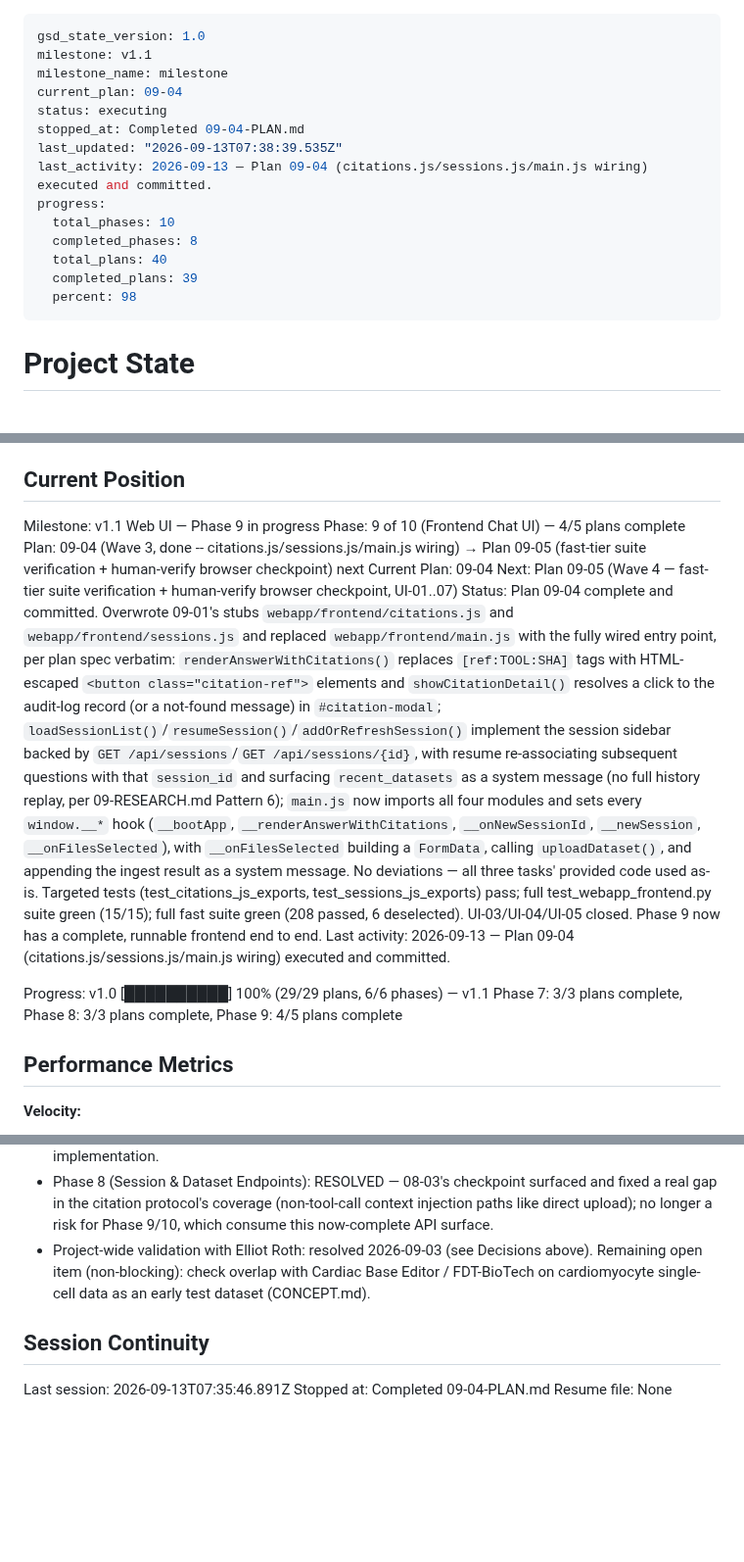
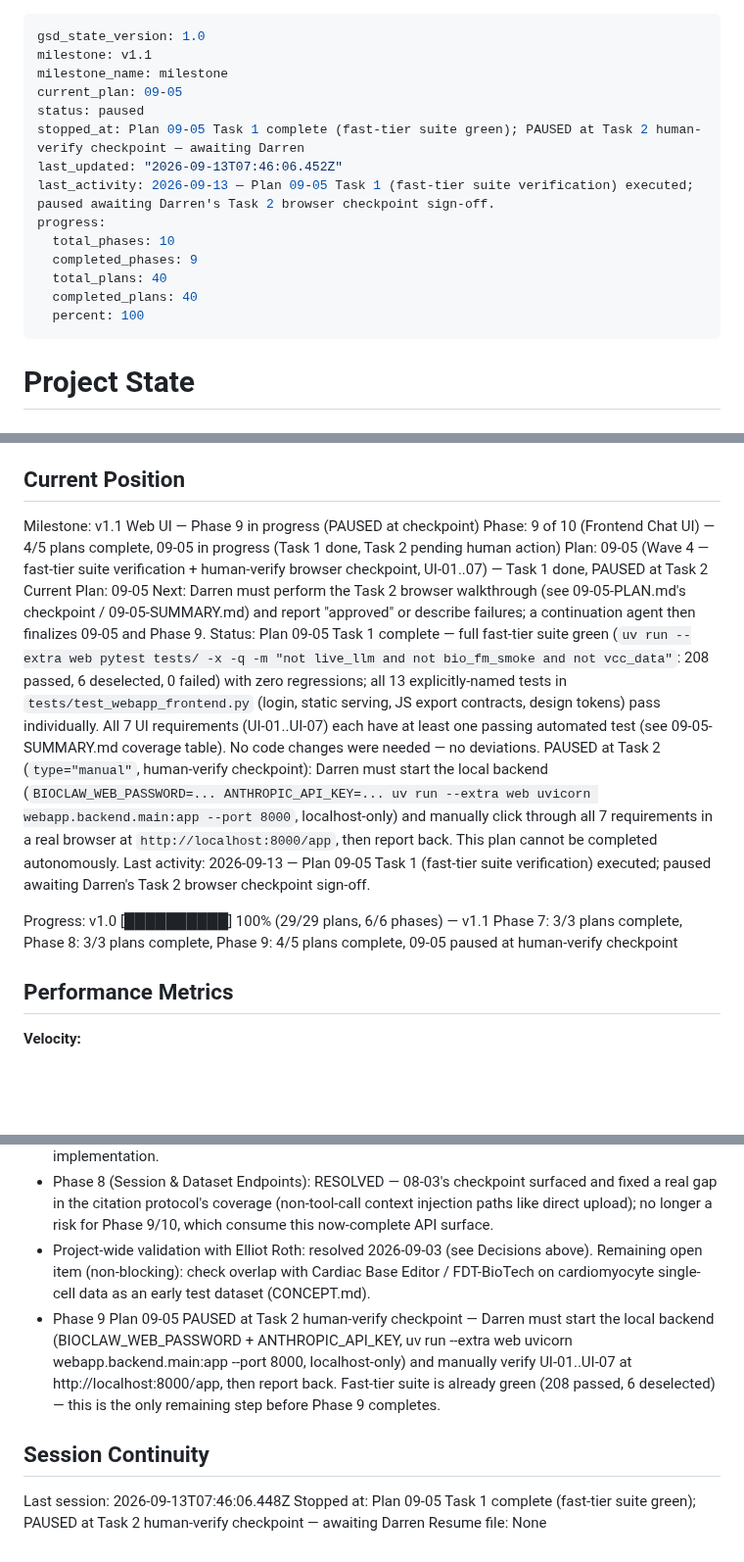
Before and after one commit to tjcrowley/bioclaw, a Markdown page: .planning/STATE.md, 3 parts joined by grey strips. Shown at 98% size. GitHub-like rendering; blank space fills up the shorter version.

Commit message:
docs(09-05): fast-tier suite verified green, paused at human-verify checkpoint
- Task 1 complete: full fast-tier suite 208 passed, 6 deselected, 0 failed
- All 13 targeted tests/test_webapp_frontend.py tests pass individually
- All 7 UI requirements (UI-01..UI-07) confirmed covered by passing tests
- No code changes needed, no deviations
- Task 2 (human-verify browser checkpoint) not yet performed -- plan paused

```diff
--- a/.planning/STATE.md
+++ b/.planning/STATE.md
@@ -2,17 +2,17 @@
 gsd_state_version: 1.0
 milestone: v1.1
 milestone_name: milestone
-current_plan: 09-04
-status: executing
-stopped_at: Completed 09-04-PLAN.md
-last_updated: "2026-09-13T07:38:39.535Z"
-last_activity: 2026-09-13 — Plan 09-04 (citations.js/sessions.js/main.js wiring) executed and committed.
+current_plan: 09-05
+status: paused
+stopped_at: Plan 09-05 Task 1 complete (fast-tier suite green); PAUSED at Task 2 human-verify checkpoint — awaiting Darren
+last_updated: "2026-09-13T07:46:06.452Z"
+last_activity: 2026-09-13 — Plan 09-05 Task 1 (fast-tier suite verification) executed; paused awaiting Darren's Task 2 browser checkpoint sign-off.
 progress:
   total_phases: 10
-  completed_phases: 8
+  completed_phases: 9
   total_plans: 40
-  completed_plans: 39
-  percent: 98
+  completed_plans: 40
+  percent: 100
 ---
 
 # Project State
@@ -26,15 +26,15 @@ See: .planning/PROJECT.md (updated 2026-09-11)
 
 ## Current Position
 
-Milestone: v1.1 Web UI — Phase 9 in progress
-Phase: 9 of 10 (Frontend Chat UI) — 4/5 plans complete
-Plan: 09-04 (Wave 3, done -- citations.js/sessions.js/main.js wiring) → Plan 09-05 (fast-tier suite verification + human-verify browser checkpoint) next
-Current Plan: 09-04
-Next: Plan 09-05 (Wave 4 — fast-tier suite verification + human-verify browser checkpoint, UI-01..07)
-Status: Plan 09-04 complete and committed. Overwrote 09-01's stubs `webapp/frontend/citations.js` and `webapp/frontend/sessions.js` and replaced `webapp/frontend/main.js` with the fully wired entry point, per plan spec verbatim: `renderAnswerWithCitations()` replaces `[ref:TOOL:SHA]` tags with HTML-escaped `<button class="citation-ref">` elements and `showCitationDetail()` resolves a click to the audit-log record (or a not-found message) in `#citation-modal`; `loadSessionList()`/`resumeSession()`/`addOrRefreshSession()` implement the session sidebar backed by `GET /api/sessions`/`GET /api/sessions/{id}`, with resume re-associating subsequent questions with that `session_id` and surfacing `recent_datasets` as a system message (no full history replay, per 09-RESEARCH.md Pattern 6); `main.js` now imports all four modules and sets every `window.__*` hook (`__bootApp`, `__renderAnswerWithCitations`, `__onNewSessionId`, `__newSession`, `__onFilesSelected`), with `__onFilesSelected` building a `FormData`, calling `uploadDataset()`, and appending the ingest result as a system message. No deviations — all three tasks' provided code used as-is. Targeted tests (test_citations_js_exports, test_sessions_js_exports) pass; full test_webapp_frontend.py suite green (15/15); full fast suite green (208 passed, 6 deselected). UI-03/UI-04/UI-05 closed. Phase 9 now has a complete, runnable frontend end to end.
-Last activity: 2026-09-13 — Plan 09-04 (citations.js/sessions.js/main.js wiring) executed and committed.
+Milestone: v1.1 Web UI — Phase 9 in progress (PAUSED at checkpoint)
+Phase: 9 of 10 (Frontend Chat UI) — 4/5 plans complete, 09-05 in progress (Task 1 done, Task 2 pending human action)
+Plan: 09-05 (Wave 4 — fast-tier suite verification + human-verify browser checkpoint, UI-01..07) — Task 1 done, PAUSED at Task 2
+Current Plan: 09-05
+Next: Darren must perform the Task 2 browser walkthrough (see 09-05-PLAN.md's checkpoint / 09-05-SUMMARY.md) and report "approved" or describe failures; a continuation agent then finalizes 09-05 and Phase 9.
+Status: Plan 09-05 Task 1 complete — full fast-tier suite green (`uv run --extra web pytest tests/ -x -q -m "not live_llm and not bio_fm_smoke and not vcc_data"`: 208 passed, 6 deselected, 0 failed) with zero regressions; all 13 explicitly-named tests in `tests/test_webapp_frontend.py` (login, static serving, JS export contracts, design tokens) pass individually. All 7 UI requirements (UI-01..UI-07) each have at least one passing automated test (see 09-05-SUMMARY.md coverage table). No code changes were needed — no deviations. PAUSED at Task 2 (`type="manual"`, human-verify checkpoint): Darren must start the local backend (`BIOCLAW_WEB_PASSWORD=... ANTHROPIC_API_KEY=... uv run --extra web uvicorn webapp.backend.main:app --port 8000`, localhost-only) and manually click through all 7 requirements in a real browser at `http://localhost:8000/app`, then report back. This plan cannot be completed autonomously.
+Last activity: 2026-09-13 — Plan 09-05 Task 1 (fast-tier suite verification) executed; paused awaiting Darren's Task 2 browser checkpoint sign-off.
 
-Progress: v1.0 [██████████] 100% (29/29 plans, 6/6 phases) — v1.1 Phase 7: 3/3 plans complete, Phase 8: 3/3 plans complete, Phase 9: 4/5 plans complete
+Progress: v1.0 [██████████] 100% (29/29 plans, 6/6 phases) — v1.1 Phase 7: 3/3 plans complete, Phase 8: 3/3 plans complete, Phase 9: 4/5 plans complete, 09-05 paused at human-verify checkpoint
 
 ## Performance Metrics
 
@@ -167,9 +167,10 @@ v1.1 (Web UI) requirements (14, 100% mapped) and roadmap (phases 7-10) are defin
 - Phase 6 (NL Q&A): RESOLVED — hallucination-mitigation (claim traceability, confidence surfacing) pattern validated live end to end via 06-03's checkpoint; no longer a research risk, it's a working, tested implementation.
 - Phase 8 (Session & Dataset Endpoints): RESOLVED — 08-03's checkpoint surfaced and fixed a real gap in the citation protocol's coverage (non-tool-call context injection paths like direct upload); no longer a risk for Phase 9/10, which consume this now-complete API surface.
 - Project-wide validation with Elliot Roth: resolved 2026-09-03 (see Decisions above). Remaining open item (non-blocking): check overlap with Cardiac Base Editor / FDT-BioTech on cardiomyocyte single-cell data as an early test dataset (CONCEPT.md).
+- Phase 9 Plan 09-05 PAUSED at Task 2 human-verify checkpoint — Darren must start the local backend (BIOCLAW_WEB_PASSWORD + ANTHROPIC_API_KEY, uv run --extra web uvicorn webapp.backend.main:app --port 8000, localhost-only) and manually verify UI-01..UI-07 at http://localhost:8000/app, then report back. Fast-tier suite is already green (208 passed, 6 deselected) — this is the only remaining step before Phase 9 completes.
 
 ## Session Continuity
 
-Last session: 2026-09-13T07:35:46.891Z
-Stopped at: Completed 09-04-PLAN.md
+Last session: 2026-09-13T07:46:06.448Z
+Stopped at: Plan 09-05 Task 1 complete (fast-tier suite green); PAUSED at Task 2 human-verify checkpoint — awaiting Darren
 Resume file: None
```
Also changed, not shown: other parts of .planning/STATE.md (+1 -1 lines), 1 other file.
